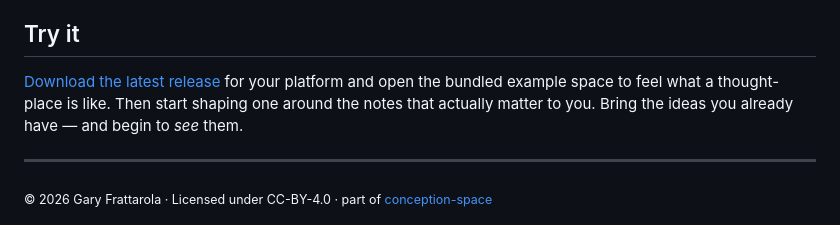
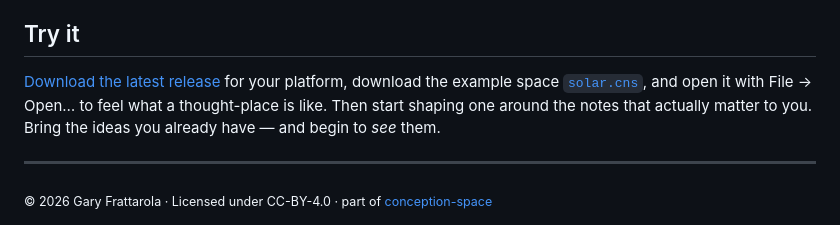
Before and after one commit to ParkviewLab/conception-space, a Markdown page: docs/user_intro_to_conception_space.md, the part around the change. GitHub-like rendering.

Commit message:
docs: the user introduction links the example space
The installed app packs solar.cns inside its bundle and offers no way
to open it, so the introduction now links the file in the repository
and names File > Open.

Co-Authored-By: Claude Opus 5.5 <noreply@anthropic.com>

```diff
--- a/docs/user_intro_to_conception_space.md
+++ b/docs/user_intro_to_conception_space.md
@@ -92,7 +92,9 @@ don't give you.
 ## Try it
 
 [Download the latest release](https://github.com/ParkviewLab/conception-space/releases) for
-your platform and open the bundled example space to feel what a thought-place is like. Then
+your platform, download the example space
+[`solar.cns`](../src/renderer/public/examples/solar.cns), and open it with File → Open… to feel
+what a thought-place is like. Then
 start shaping one around the notes that actually matter to you. Bring the ideas you already
 have — and begin to *see* them.
 
```
